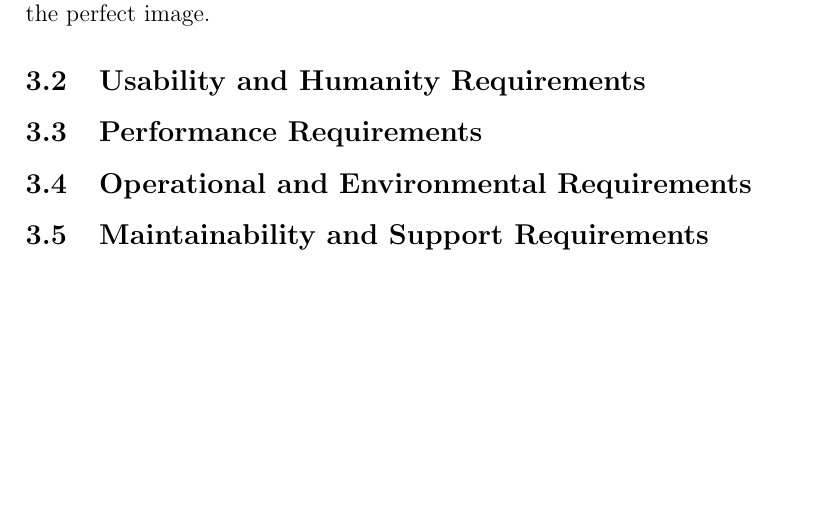
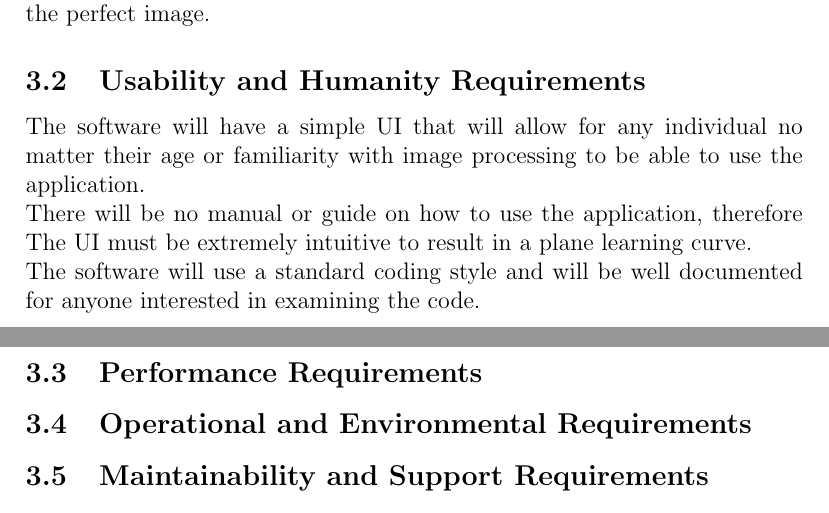
Before and after one commit to RahulBablani/TheLenaProject, a LaTeX document (Doc/SRS/SRS.tex): part of page 5 of 7 before the commit and two parts of pages 5 and 6 of 8 after it, the two joined at a grey line, cut so that both start at the same text, the shorter picture padded with empty space. Compiled offline with pdfLaTeX.

Commit message:
Update SRS.tex

```diff
--- a/Doc/SRS/SRS.tex
+++ b/Doc/SRS/SRS.tex
@@ -92,6 +92,9 @@ This application’s user interface will be visually appealing and will operate
 The application will take a new approach on the way users edit and filter their photos, they will be able to achieve new and better results to attain the perfect image.
 
 \subsection{Usability and Humanity Requirements}
+The software will have a simple UI that will allow for any individual no matter their age or familiarity with image processing to be able to use the application.\\
+There will be no manual or guide on how to use the application, therefore The UI must be extremely intuitive to result in a plane learning curve.\\
+The software will use a standard coding style and will be well documented for anyone interested in examining the code.
 
 \subsection{Performance Requirements}
 
```
